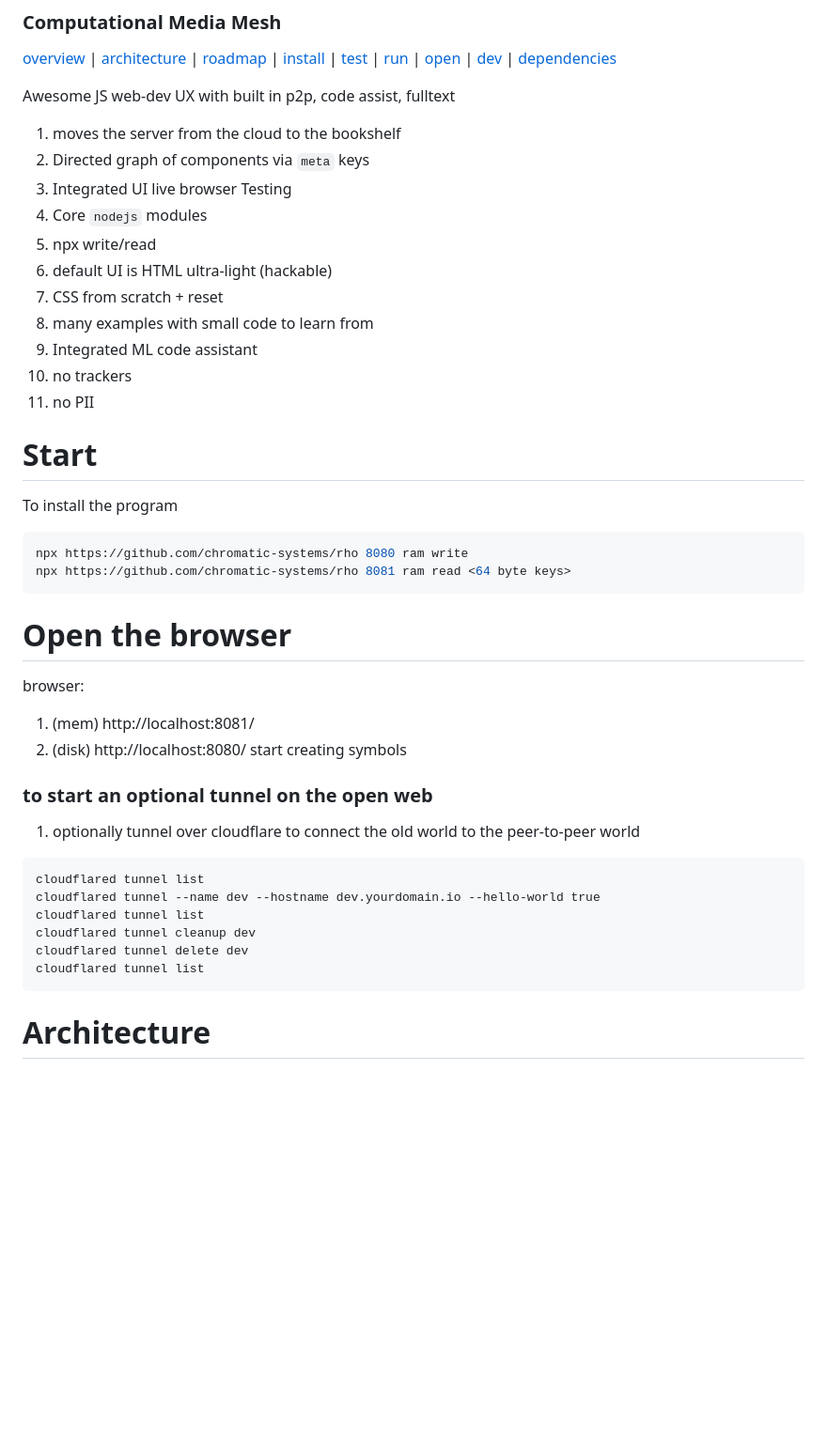
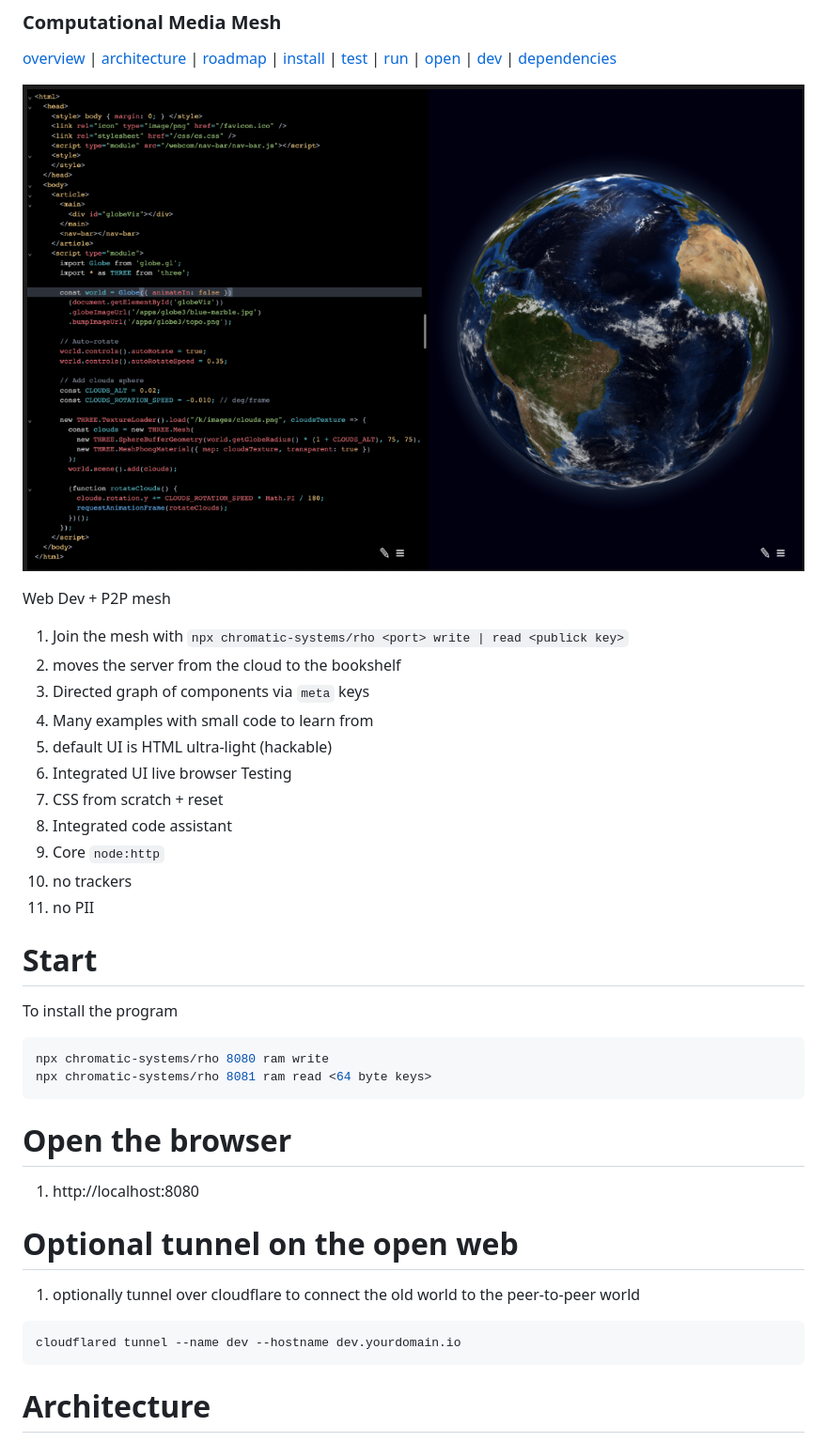
Before and after one commit to chromatic-systems/rho, a Markdown page: README.md, the part around the change printed below. Shown: that part at 94% size. GitHub-like rendering; pictures changed too: public/images/globe-edit2.png (added); blank space fills up the shorter version.

````diff
--- a/README.md
+++ b/README.md
@@ -2,41 +2,36 @@
 ### Computational Media Mesh
 [overview](#overview) | [architecture](#architecture) | [roadmap](#roadmap) | [install](#install) | [test](#test) | [run](#run-the-server) | [open](#open-the-browser) | [dev](#dev-tools) | [dependencies](#dependencies)
 
-Awesome JS web-dev UX with built in p2p, code assist, fulltext
+![edit example](./public/images/globe-edit2.png)
+
+Web Dev + P2P mesh
+1. Join the mesh with `npx chromatic-systems/rho <port> write | read <publick key>`
 1. moves the server from the cloud to the bookshelf
 1. Directed graph of components via `meta` keys
+1. Many examples with small code to learn from
+1. default UI is HTML ultra-light (hackable)
 1. Integrated UI live browser Testing
-1. Core `nodejs` modules
-1. npx <repo> <port> write/read <publick key>
-1. default UI is HTML ultra-light (hackable)
 1. CSS from scratch + reset
-1. many examples with small code to learn from
-1. Integrated ML code assistant
+1. Integrated code assistant
+1. Core `node:http`
 1. no trackers
 1. no PII
 
 # Start
 To install the program
 ```sh
-npx https://github.com/chromatic-systems/rho 8080 ram write
-npx https://github.com/chromatic-systems/rho 8081 ram read <64 byte keys>
+npx chromatic-systems/rho 8080 ram write
+npx chromatic-systems/rho 8081 ram read <64 byte keys>
 ```
 
 # Open the browser
-browser:
-1. (mem) http://localhost:8081/
-1. (disk) http://localhost:8080/
-start creating symbols
+1. http://localhost:8080
 
-### to start an optional tunnel on the open web
+
+# Optional tunnel on the open web
 1. optionally tunnel over cloudflare to connect the old world to the peer-to-peer world
 ```
-cloudflared tunnel list
-cloudflared tunnel --name dev --hostname dev.yourdomain.io --hello-world true
-cloudflared tunnel list
-cloudflared tunnel cleanup dev
-cloudflared tunnel delete dev
-cloudflared tunnel list
+cloudflared tunnel --name dev --hostname dev.yourdomain.io
 ```
 
 # Architecture
````
Also changed, not shown: other parts of README.md (+12 -21 lines), 12 other files.
